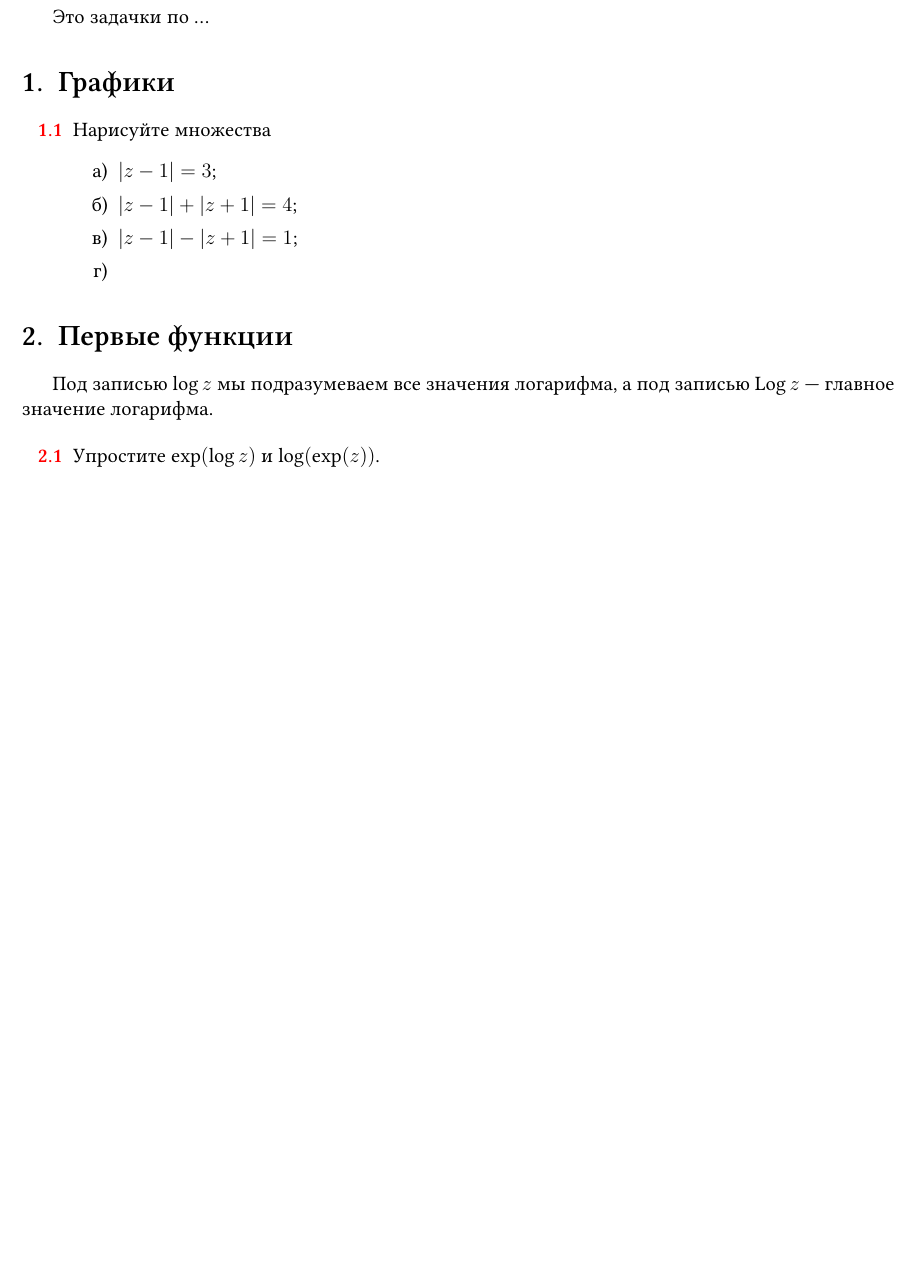
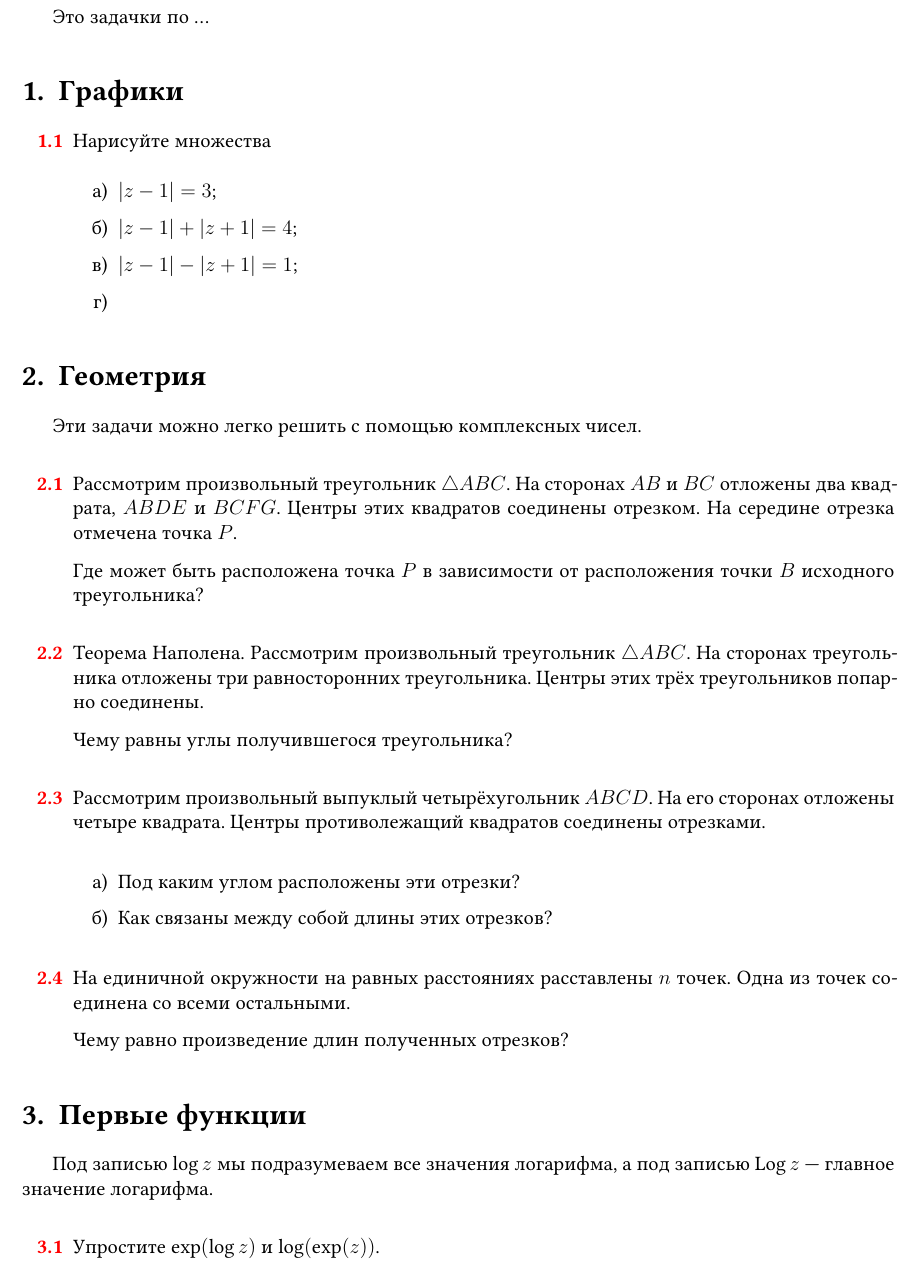
Before and after one commit to bdemeshev/complan_pro, a LaTeX document (complan_pro.tex): part of page 3 of 3 before the commit and part of page 3 of 4 after it, cut so that both start at the same text, the shorter picture padded with empty space. Compiled offline with XeLaTeX; a missing font is replaced by an installed copy or a similar font.

Commit message:
4 geometry problems

```diff
--- a/complan_pro.tex
+++ b/complan_pro.tex
@@ -5,6 +5,7 @@
 
 %!TeX cleanPatterns = $OUTDIR/$JOB!($OUTEXT|.synctex.gz|.tex|.pdf), /$OUTDIR/_minted-$JOB/
 \documentclass[12pt, a4paper]{article}
+\usepackage{libertine}
 
 % utf8 is the preferred encoding
 
@@ -25,10 +26,10 @@
 
 % download "Linux Libertine" fonts:
 % http://www.linuxlibertine.org/index.php?id=91&L=1
-\setmainfont{Linux Libertine O} % or Helvetica, Arial, Cambria
+% \setmainfont{Linux Libertine O} % or Helvetica, Arial, Cambria
 % why do we need \newfontfamily:
 % http://tex.stackexchange.com/questions/91507/
-\newfontfamily{\cyrillicfonttt}{Linux Libertine O}
+% \newfontfamily{\cyrillicfonttt}{Linux Libertine O}
 
 \newfontfamily\arabicfont[Script=Arabic]{Scheherazade New}
 
@@ -127,8 +128,9 @@
 % 4. Не сокращайте .1 вместо 0.1
 % 5. Повторяющееся значение повторяйте, а не говорите "то же"
 
-\usepackage{physics}
+% \usepackage{physics} % bad style collection
 % \usepackage{minted} % moved to listings to simplify development
+\DeclarePairedDelimiter{\abs}{\lvert}{\rvert}
 \usepackage{listings}
 \lstset{%
 basicstyle=\fontfamily{lmtt}\bfseries,
@@ -292,6 +294,72 @@ keywordstyle=\fontfamily{lmtt}\bfseries
 \end{sol}
 \end{problem}
 
+\section{Геометрия}
+
+Эти задачи можно легко решить с помощью комплексных чисел.
+
+\begin{problem}
+Рассмотрим произвольный треугольник $\triangle ABC$.
+На сторонах $AB$ и $BC$ отложены два квадрата, $ABDE$ и $BCFG$.
+Центры этих квадратов соединены отрезком.
+На середине отрезка отмечена точка $P$.
+
+Где может быть расположена точка $P$ в зависимости от расположения точки $B$ исходного треугольника?
+\begin{sol}
+Расположение точки $P$ не зависит от расположения точки $B$.
+\end{sol}
+\end{problem}
+
+
+\begin{problem}
+Теорема Наполена. Рассмотрим произвольный треугольник $\triangle ABC$.
+На сторонах треугольника отложены три равносторонних треугольника.
+Центры этих трёх треугольников попарно соединены.
+
+Чему равны углы получившегося треугольника?
+\begin{sol}
+$60^{\circ}$
+\end{sol}
+\end{problem}
+
+\begin{problem}
+Рассмотрим произвольный выпуклый четырёхугольник $ABCD$.
+На его сторонах отложены четыре квадрата.
+Центры противолежащий квадратов соединены отрезками.
+
+\begin{enumerate}
+  \item Под каким углом расположены эти отрезки?
+  \item Как связаны между собой длины этих отрезков?
+\end{enumerate}
+\begin{sol}
+Отрезки пересекаются под прямым углом, а их длины равны.
+\end{sol}
+\end{problem}
+
+\begin{problem}
+На единичной окружности на равных расстояниях расставлены $n$ точек.
+Одна из точек соединена со всеми остальными.
+
+Чему равно произведение длин полученных отрезков?
+\begin{sol}
+Обозначим единичные корни с помощью $z_0  = 1$, $z_1$, \ldots, $z_{n-1}$.
+Нам нужно найти значение:
+\[
+(z_0 - z_1) (z_0 - z_2) \ldots (z_0 - z_{n-1}).
+\]
+Вместо $z_0$ рассмотрим произвольную точку $z$:
+\[
+(z - z_1) (z - z_2) \ldots (z - z_{n-1}) = \frac{(z - z_0)(z - z_1)(z - z_2) \ldots (z - z_{n-1})}{z - z_0} = \frac{z^n - 1}{z - 1} = 1 + z + z^2 + \ldots + z^{n-1}
+\]
+Остаётся устремить $z \to z_0 = 1$ и получить, что
+\[
+(z_0 - z_1) (z_0 - z_2) \ldots (z_0 - z_{n-1}) = n
+\]
+\end{sol}
+\end{problem}
+
+
+
 
 \section{Первые функции}
 
```
Also changed, not shown: complan_pro.pdf.
